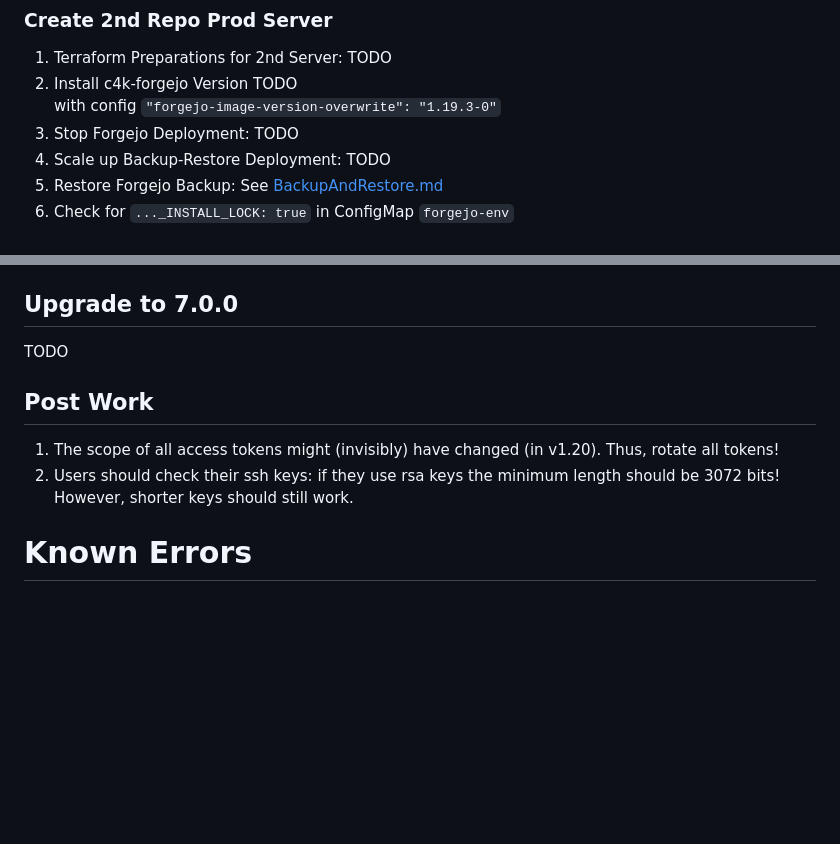
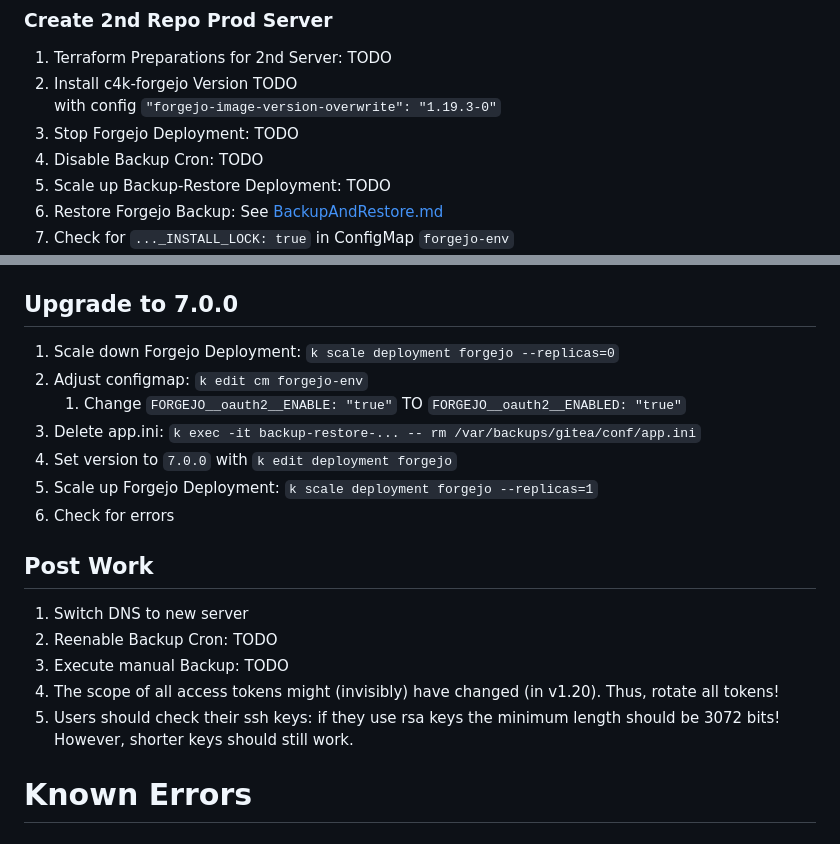
Before and after one commit to DomainDrivenArchitecture/c4k-forgejo, a Markdown page: doc/Playbook_UpgradeFrom1.19To7.0.5.md, 2 parts joined by grey strips. Rendered like a GitHub page; blank space fills up the shorter version.

Commit message:
Added forgejo version upgrade to 7.0.0 in playbook

```diff
--- a/doc/Playbook_UpgradeFrom1.19To7.0.5.md
+++ b/doc/Playbook_UpgradeFrom1.19To7.0.5.md
@@ -20,6 +20,7 @@
 1. Install c4k-forgejo Version TODO
    with config `"forgejo-image-version-overwrite": "1.19.3-0"`
 1. Stop Forgejo Deployment: TODO
+1. Disable Backup Cron: TODO
 1. Scale up Backup-Restore Deployment: TODO
 1. Restore Forgejo Backup: See [BackupAndRestore.md](BackupAndRestore.md)
 1. Check for `..._INSTALL_LOCK: true` in ConfigMap `forgejo-env`
@@ -48,12 +49,21 @@
 
 ## Upgrade to 7.0.0
 
-TODO
+1. Scale down Forgejo Deployment: `k scale deployment forgejo --replicas=0`
+1. Adjust configmap: `k edit cm forgejo-env`
+    1. Change `FORGEJO__oauth2__ENABLE: "true"` TO `FORGEJO__oauth2__ENABLED: "true"`
+1. Delete app.ini: `k exec -it backup-restore-... -- rm /var/backups/gitea/conf/app.ini`
+1. Set version to `7.0.0` with `k edit deployment forgejo`
+1. Scale up Forgejo Deployment: `k scale deployment forgejo --replicas=1`
+1. Check for errors
 
 ## Post Work
 
+1. Switch DNS to new server
+1. Reenable Backup Cron: TODO
+1. Execute manual Backup: TODO
 1. The scope of all access tokens might (invisibly) have changed (in v1.20). Thus, rotate all tokens!
-2. Users should check their ssh keys: if they use rsa keys the minimum length should be 3072 bits! However, shorter keys should still work.
+1. Users should check their ssh keys: if they use rsa keys the minimum length should be 3072 bits! However, shorter keys should still work.
 
 # Known Errors
 
```
